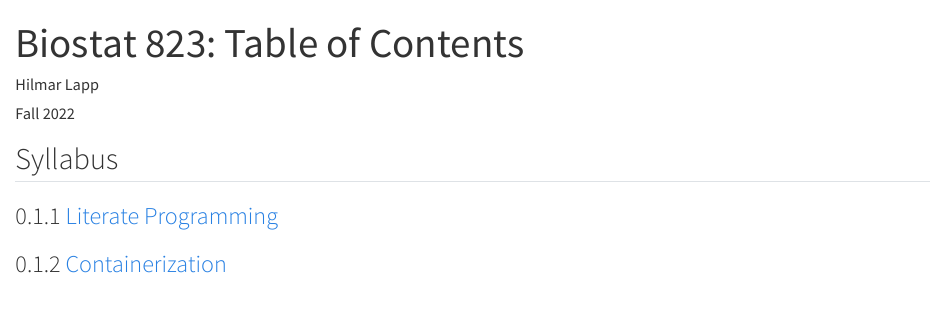
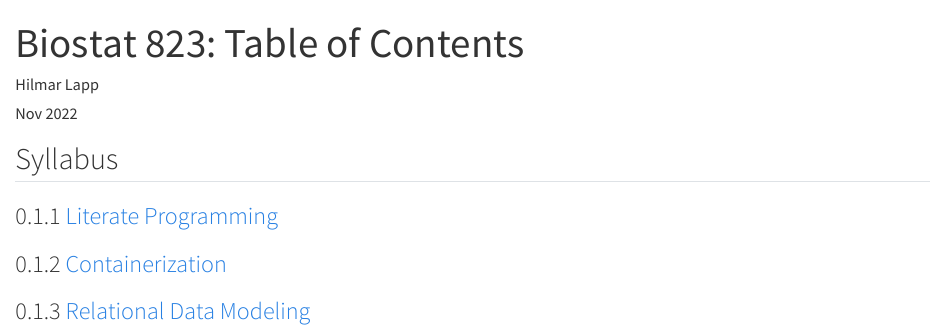
Before and after one commit to Duke-GCB/biostat-823, a Quarto document (index.qmd): the page in a window 1100 px wide, from its top. Rendered offline with R 4.5, knitr and Pandoc in place of Quarto, with nearby package versions.

Commit message:
Adds lesson 3 to lesson index

```diff
--- a/index.qmd
+++ b/index.qmd
@@ -2,7 +2,7 @@
 title: "Biostat 823: Table of Contents"
 author: "Hilmar Lapp"
 institute: "Duke University, Department of Biostatistics & Bioinformatics"
-date: "Fall 2022"
+date: "Nov 2022"
 format:
   html:
     number-sections: true
@@ -16,3 +16,4 @@ editor: visual
 
 ### [Literate Programming](Lesson-01.html)
 ### [Containerization](Lesson-02.html)
+### [Relational Data Modeling](Lesson-03.html)
```
Also changed, not shown: pub/index.html.
